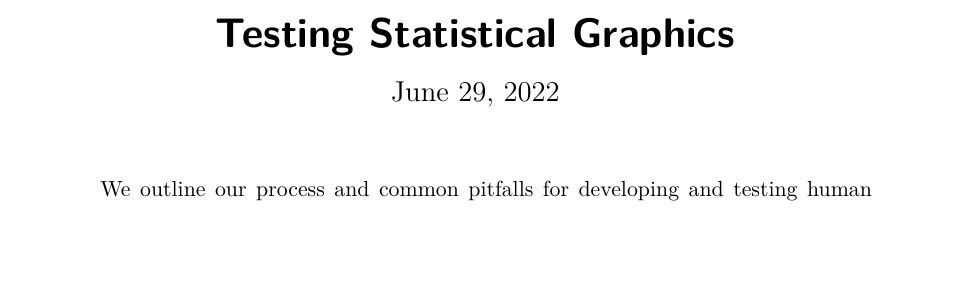
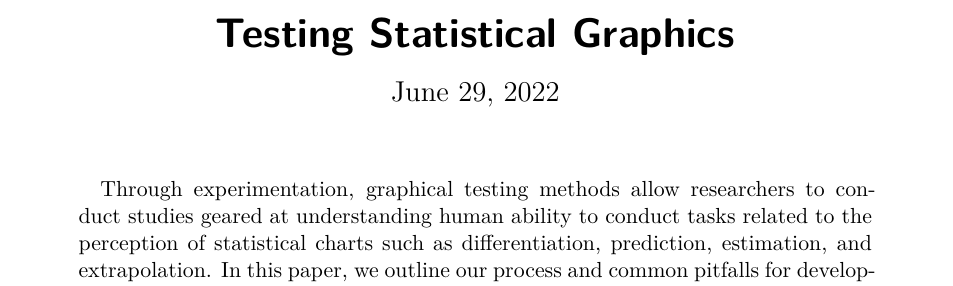
Before and after one commit to srvanderplas/Guide-Testing-Statistical-Graphics, a Quarto document (index.qmd): part of page 1 of 12, cut so that both start at the same text, the shorter picture padded with empty space. Rendered offline with R 4.5, knitr and Pandoc in place of Quarto, then LaTeX, with nearby package versions; some code elsewhere in the file could not run offline.

Commit message:
I added a sentence to the abstract; I'm not sure how long to make it.

```diff
--- a/index.qmd
+++ b/index.qmd
@@ -15,8 +15,7 @@ author-list:
     email: svanderplas2@unl.edu
 
 abstract: |
-  We outline our process and common pitfalls for developing and testing human perception of statistical graphics.
-  Goal: Integrate information from the design of \cite{clusters,sineillusion,emily-diss,power}.
+   Through experimentation, graphical testing methods allow researchers to conduct studies geared at understanding human ability to conduct tasks related to the perception of statistical charts such as differentiation, prediction, estimation, and extrapolation. In this paper, we outline our process and common pitfalls for developing and testing human perception of statistical graphics by integrating information from the design of \cite{clusters,sineillusion,emily-diss,power}.
 
 category: Research
 bib: refs.bib
```
